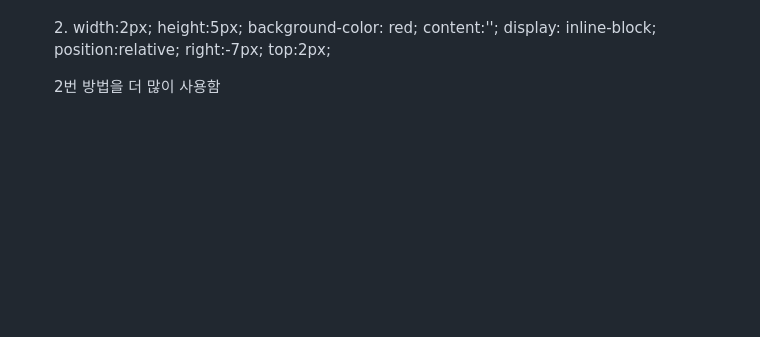
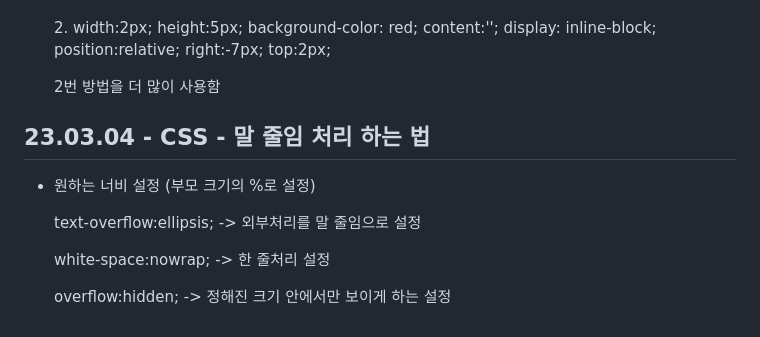
Before and after one commit to bella3073/html_study, a Markdown page: README.md, the part around the change. Rendered like a GitHub page; blank space fills up the shorter version.

```diff
--- a/README.md
+++ b/README.md
@@ -166,3 +166,12 @@
     <p>2번 방법을 더 많이 사용함</p>
   </li>
 </ul>
+<h2>23.03.04 - CSS - 말 줄임 처리 하는 법</h2>
+<ul>
+  <li>
+    <p>원하는 너비 설정 (부모 크기의 %로 설정)</p>
+    <p>text-overflow:ellipsis; -> 외부처리를 말 줄임으로 설정</p>
+    <p>white-space:nowrap; -> 한 줄처리 설정</p>
+    <p>overflow:hidden; -> 정해진 크기 안에서만 보이게 하는 설정</p>
+  </li>
+</ul>
```
